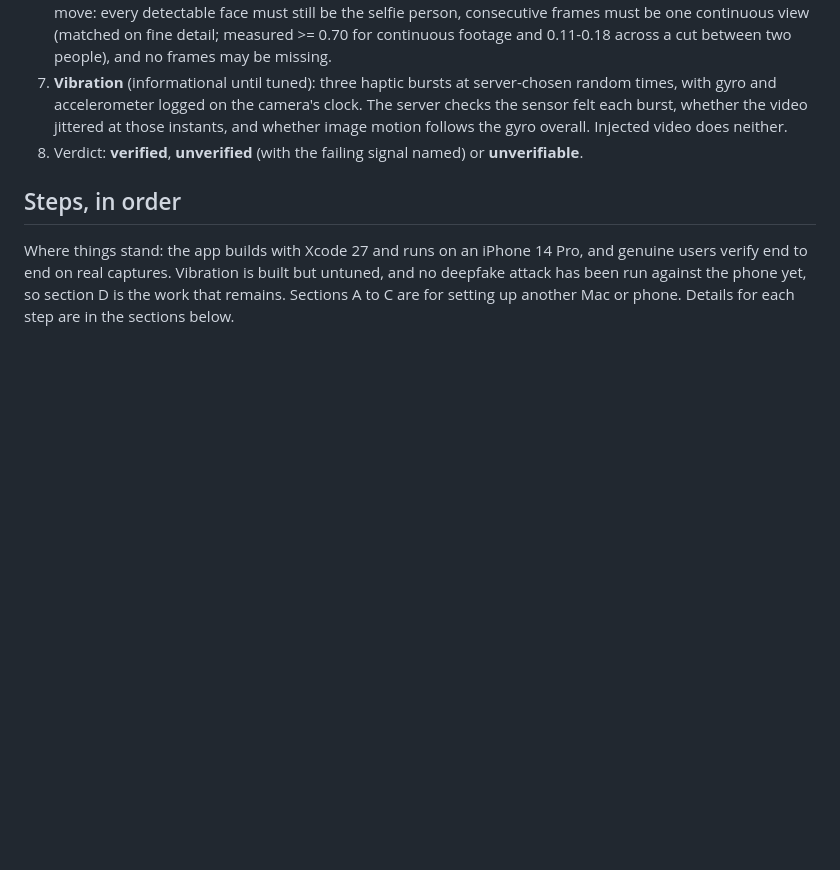
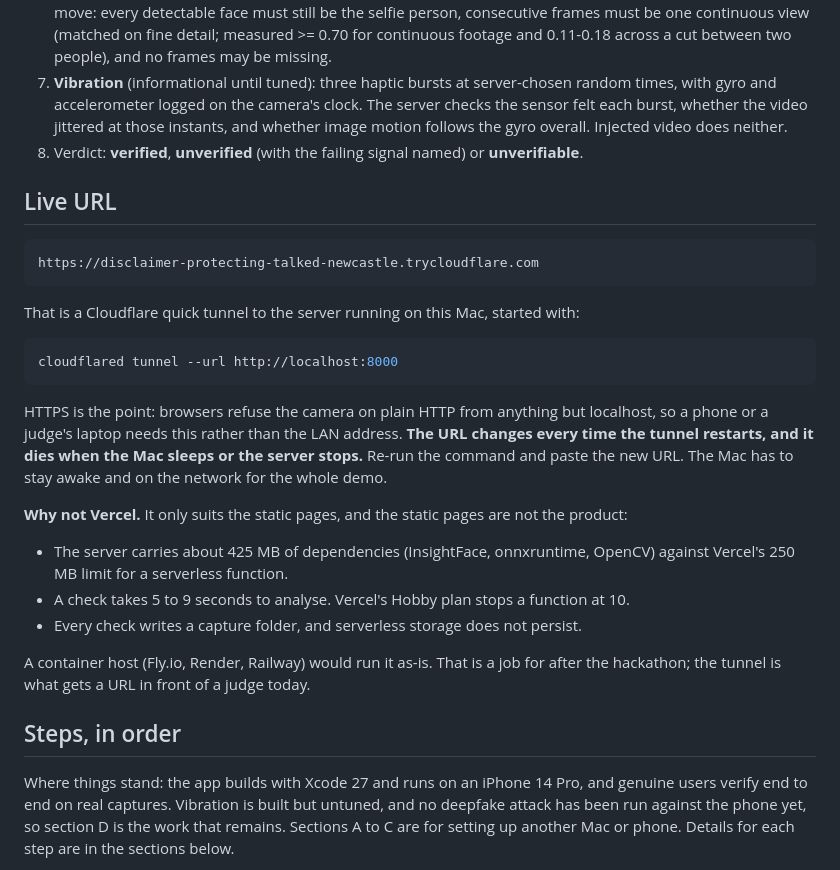
Before and after one commit to danielfp7/facecheck-hackmit2026, a Markdown page: README.md, the part around the change. Drawn GitHub-style; blank space fills up the shorter version.

Commit message:
README: the live URL, and why the server is not on Vercel
Co-Authored-By: Claude Opus 5 (1M context) <noreply@anthropic.com>

````diff
--- a/README.md
+++ b/README.md
@@ -10,6 +10,34 @@ A Duo-style second factor that proves a **live human** is holding the phone, not
 6. **Continuity.** The selfie and the eye check must be one sitting and one person. Otherwise an attacker could show a deepfake for the selfie and their own real eye for the liveness checks. The app cancels the check if you leave it, if the camera is interrupted, or if more than 20 s pass after the selfie. The server runs face recognition on the eye-check frames themselves, aligned by hand from the iris position and size, and compares them to the selfie (measured: same person 0.36-0.67, different people <= 0.12). The phone also keeps ~10 small frames per second from the selfie until the flashes start, and the server watches the whole move: every detectable face must still be the selfie person, consecutive frames must be one continuous view (matched on fine detail; measured >= 0.70 for continuous footage and 0.11-0.18 across a cut between two people), and no frames may be missing.
 7. **Vibration** (informational until tuned): three haptic bursts at server-chosen random times, with gyro and accelerometer logged on the camera's clock. The server checks the sensor felt each burst, whether the video jittered at those instants, and whether image motion follows the gyro overall. Injected video does neither.
 8. Verdict: **verified**, **unverified** (with the failing signal named) or **unverifiable**.
+
+## Live URL
+
+```
+https://disclaimer-protecting-talked-newcastle.trycloudflare.com
+```
+
+That is a Cloudflare quick tunnel to the server running on this Mac, started with:
+
+```sh
+cloudflared tunnel --url http://localhost:8000
+```
+
+HTTPS is the point: browsers refuse the camera on plain HTTP from anything but localhost, so
+a phone or a judge's laptop needs this rather than the LAN address. **The URL changes every
+time the tunnel restarts, and it dies when the Mac sleeps or the server stops.** Re-run the
+command and paste the new URL. The Mac has to stay awake and on the network for the whole
+demo.
+
+**Why not Vercel.** It only suits the static pages, and the static pages are not the product:
+
+- The server carries about 425 MB of dependencies (InsightFace, onnxruntime, OpenCV) against
+  Vercel's 250 MB limit for a serverless function.
+- A check takes 5 to 9 seconds to analyse. Vercel's Hobby plan stops a function at 10.
+- Every check writes a capture folder, and serverless storage does not persist.
+
+A container host (Fly.io, Render, Railway) would run it as-is. That is a job for after the
+hackathon; the tunnel is what gets a URL in front of a judge today.
 
 ## Steps, in order
 
````
